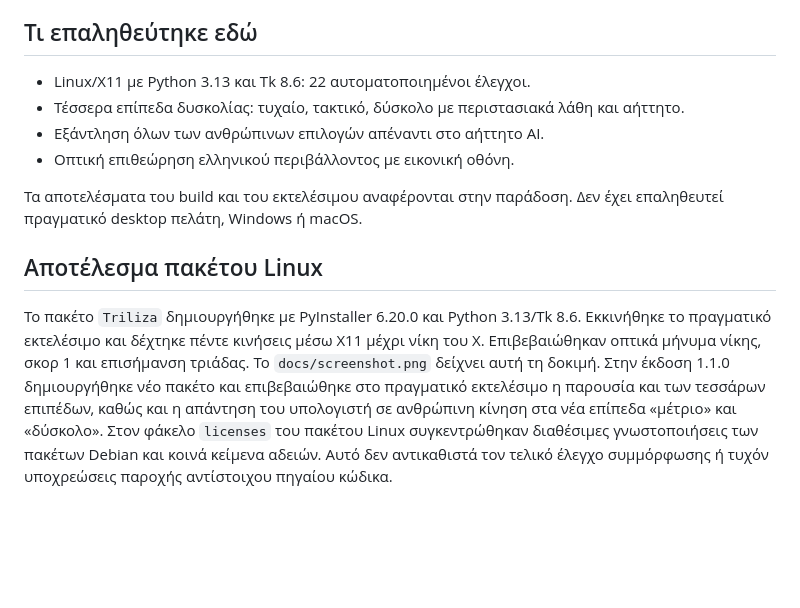
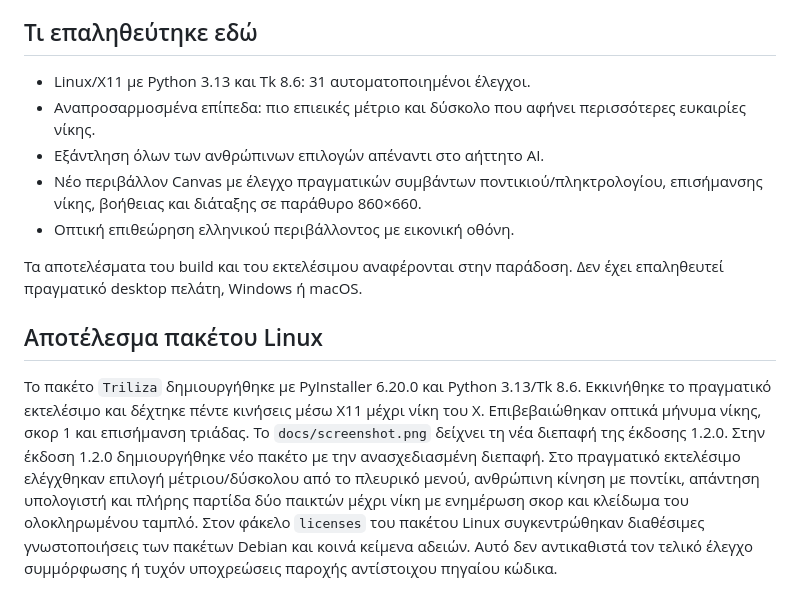
Before and after one commit to NaelCh/Tic-Tac-Toe-GUI, a Markdown page: COMMERCIAL.md, the part around the change. GitHub-like rendering; blank space fills up the shorter version.

```diff
--- a/COMMERCIAL.md
+++ b/COMMERCIAL.md
@@ -24,9 +24,11 @@
 
 ## Τι επαληθεύτηκε εδώ
 
-- Linux/X11 με Python 3.13 και Tk 8.6: 22 αυτοματοποιημένοι έλεγχοι.
-- Τέσσερα επίπεδα δυσκολίας: τυχαίο, τακτικό, δύσκολο με περιστασιακά λάθη και αήττητο.
+- Linux/X11 με Python 3.13 και Tk 8.6: 31 αυτοματοποιημένοι έλεγχοι.
+- Αναπροσαρμοσμένα επίπεδα: πιο επιεικές μέτριο και δύσκολο που αφήνει περισσότερες ευκαιρίες νίκης.
 - Εξάντληση όλων των ανθρώπινων επιλογών απέναντι στο αήττητο AI.
+- Νέο περιβάλλον Canvas με έλεγχο πραγματικών συμβάντων ποντικιού/πληκτρολογίου,
+  επισήμανσης νίκης, βοήθειας και διάταξης σε παράθυρο 860×660.
 - Οπτική επιθεώρηση ελληνικού περιβάλλοντος με εικονική οθόνη.
 
 Τα αποτελέσματα του build και του εκτελέσιμου αναφέρονται στην παράδοση.
@@ -37,10 +39,11 @@
 Το πακέτο `Triliza` δημιουργήθηκε με PyInstaller 6.20.0 και Python 3.13/Tk 8.6.
 Εκκινήθηκε το πραγματικό εκτελέσιμο και δέχτηκε πέντε κινήσεις μέσω X11 μέχρι
 νίκη του X. Επιβεβαιώθηκαν οπτικά μήνυμα νίκης, σκορ 1 και επισήμανση τριάδας.
-Το `docs/screenshot.png` δείχνει αυτή τη δοκιμή.
-Στην έκδοση 1.1.0 δημιουργήθηκε νέο πακέτο και επιβεβαιώθηκε στο πραγματικό
-εκτελέσιμο η παρουσία και των τεσσάρων επιπέδων, καθώς και η απάντηση του
-υπολογιστή σε ανθρώπινη κίνηση στα νέα επίπεδα «μέτριο» και «δύσκολο».
+Το `docs/screenshot.png` δείχνει τη νέα διεπαφή της έκδοσης 1.2.0.
+Στην έκδοση 1.2.0 δημιουργήθηκε νέο πακέτο με την ανασχεδιασμένη διεπαφή.
+Στο πραγματικό εκτελέσιμο ελέγχθηκαν επιλογή μέτριου/δύσκολου από το πλευρικό
+μενού, ανθρώπινη κίνηση με ποντίκι, απάντηση υπολογιστή και πλήρης παρτίδα δύο
+παικτών μέχρι νίκη με ενημέρωση σκορ και κλείδωμα του ολοκληρωμένου ταμπλό.
 Στον φάκελο `licenses` του πακέτου Linux συγκεντρώθηκαν διαθέσιμες γνωστοποιήσεις
 των πακέτων Debian και κοινά κείμενα αδειών. Αυτό δεν αντικαθιστά τον τελικό έλεγχο
 συμμόρφωσης ή τυχόν υποχρεώσεις παροχής αντίστοιχου πηγαίου κώδικα.
```
Also changed, not shown: README.md (+14 -7 lines), docs/screenshot.png, 5 other files.
